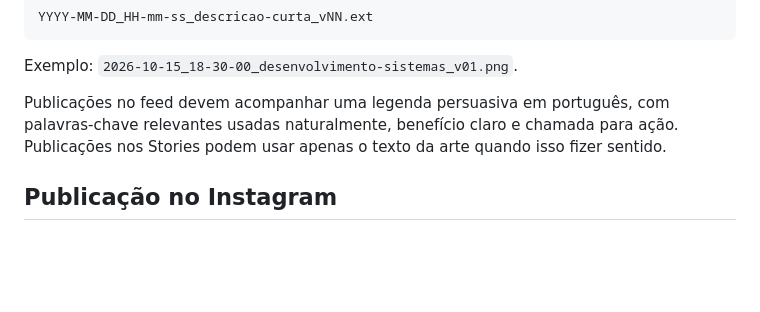
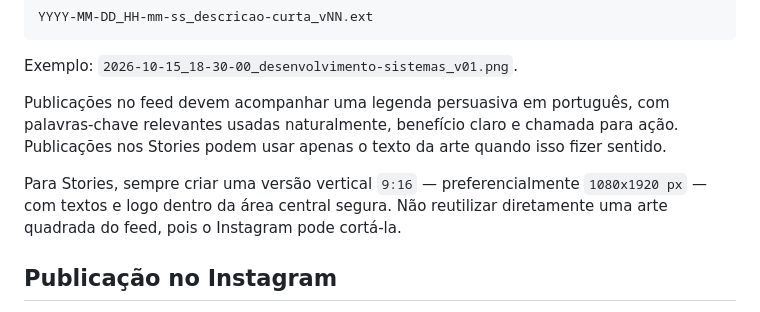
Before and after one commit to NicolasTeslaa/teslinhasuporte-identidadevisual, a Markdown page: README.md, the part around the change. Drawn GitHub-style; blank space fills up the shorter version.

Commit message:
Document Instagram Stories format

```diff
--- a/README.md
+++ b/README.md
@@ -61,6 +61,8 @@ Exemplo: `2026-10-15_18-30-00_desenvolvimento-sistemas_v01.png`.
 
 Publicações no feed devem acompanhar uma legenda persuasiva em português, com palavras-chave relevantes usadas naturalmente, benefício claro e chamada para ação. Publicações nos Stories podem usar apenas o texto da arte quando isso fizer sentido.
 
+Para Stories, sempre criar uma versão vertical `9:16` — preferencialmente `1080x1920 px` — com textos e logo dentro da área central segura. Não reutilizar diretamente uma arte quadrada do feed, pois o Instagram pode cortá-la.
+
 ## Publicação no Instagram
 
 A publicação via API do Instagram exige uma conta profissional, um token válido com as permissões necessárias e uma URL pública para a imagem. O arquivo local não é enviado diretamente pela API; a URL precisa ser acessível pelos servidores do Meta.
```
Also changed, not shown: 1 other file.
